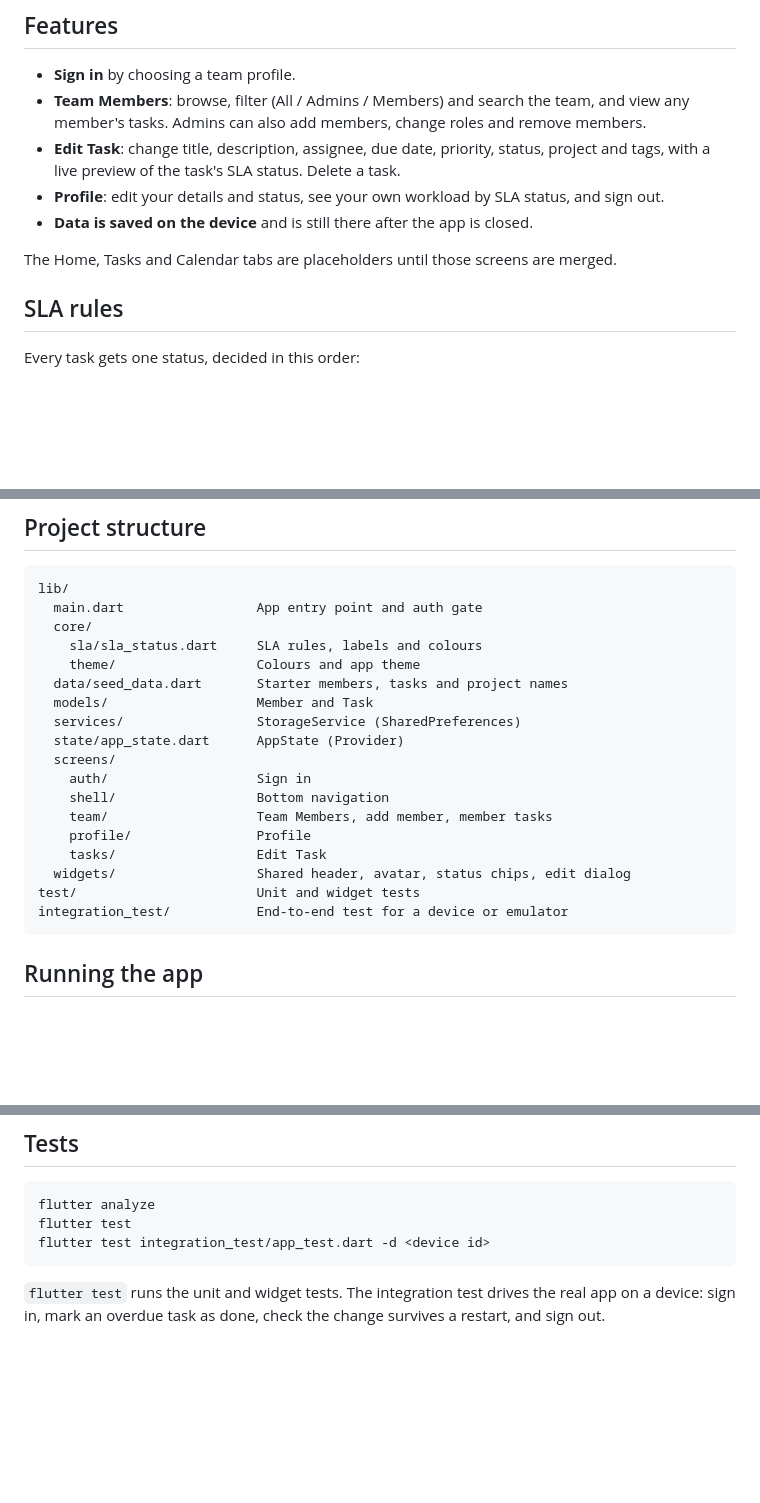
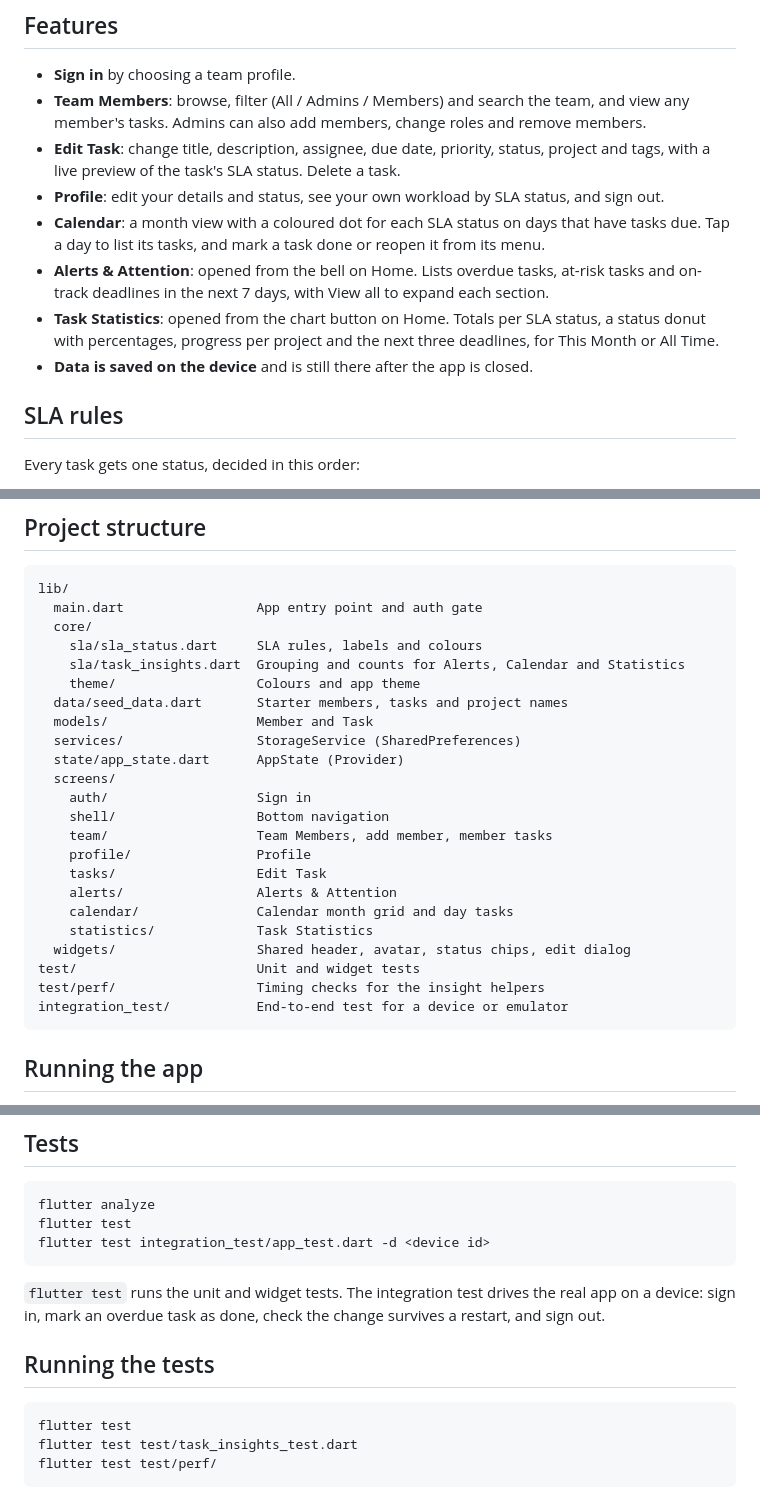
Before and after one commit to sultanhabibllah/SLA-task-tracker, a Markdown page: README.md, 3 parts joined by grey strips. Drawn GitHub-style; blank space fills up the shorter version.

Commit message:
Document new screens in README

````diff
--- a/README.md
+++ b/README.md
@@ -13,9 +13,14 @@ are on track, at risk, overdue or completed.
   project and tags, with a live preview of the task's SLA status. Delete a task.
 - **Profile**: edit your details and status, see your own workload by SLA status,
   and sign out.
+- **Calendar**: a month view with a coloured dot for each SLA status on days that have
+  tasks due. Tap a day to list its tasks, and mark a task done or reopen it from its menu.
+- **Alerts & Attention**: opened from the bell on Home. Lists overdue tasks, at-risk tasks
+  and on-track deadlines in the next 7 days, with View all to expand each section.
+- **Task Statistics**: opened from the chart button on Home. Totals per SLA status, a
+  status donut with percentages, progress per project and the next three deadlines,
+  for This Month or All Time.
 - **Data is saved on the device** and is still there after the app is closed.
-
-The Home, Tasks and Calendar tabs are placeholders until those screens are merged.
 
 ## SLA rules
 
@@ -51,6 +56,7 @@ lib/
   main.dart                 App entry point and auth gate
   core/
     sla/sla_status.dart     SLA rules, labels and colours
+    sla/task_insights.dart  Grouping and counts for Alerts, Calendar and Statistics
     theme/                  Colours and app theme
   data/seed_data.dart       Starter members, tasks and project names
   models/                   Member and Task
@@ -62,8 +68,12 @@ lib/
     team/                   Team Members, add member, member tasks
     profile/                Profile
     tasks/                  Edit Task
+    alerts/                 Alerts & Attention
+    calendar/               Calendar month grid and day tasks
+    statistics/             Task Statistics
   widgets/                  Shared header, avatar, status chips, edit dialog
 test/                       Unit and widget tests
+test/perf/                  Timing checks for the insight helpers
 integration_test/           End-to-end test for a device or emulator
 ```
 
@@ -89,3 +99,11 @@ flutter test integration_test/app_test.dart -d <device id>
 `flutter test` runs the unit and widget tests. The integration test drives the real
 app on a device: sign in, mark an overdue task as done, check the change survives a
 restart, and sign out.
+
+## Running the tests
+
+```
+flutter test
+flutter test test/task_insights_test.dart
+flutter test test/perf/
+```
````
